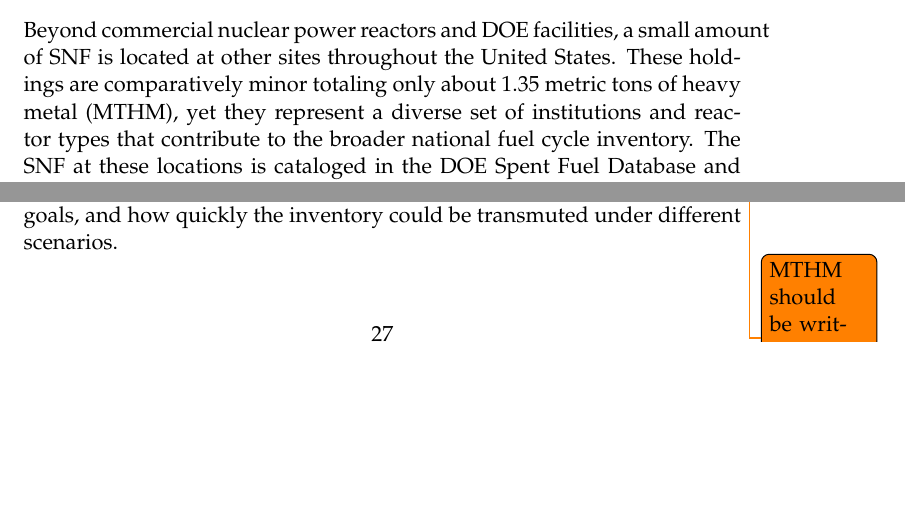
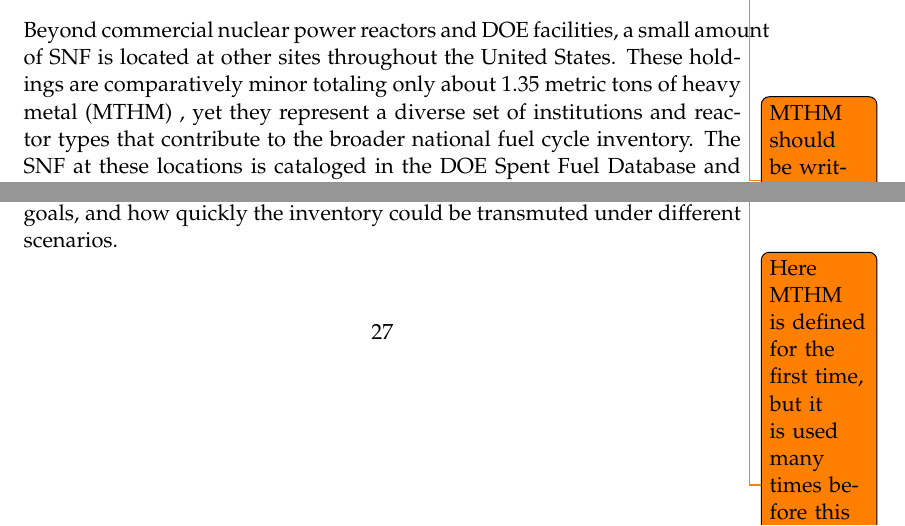
Before and after one commit to arfc/uiuc-arfc-2025-01, a LaTeX document (uiuc-arfc-2025-01.tex, which reads main.tex): two parts of pages 19 and 28 of 34, joined at a grey line, cut so that both start at the same text, the shorter picture padded with empty space. Compiled offline with pdfLaTeX.

Commit message:
Other various fixes/things I noticed} quit

```diff
--- a/main.tex
+++ b/main.tex
@@ -395,7 +397,9 @@
 
     Beyond commercial nuclear power reactors and \gls{DOE} facilities, a small amount of \gls{SNF} is located at
     other sites throughout the United States. These holdings are comparatively minor totaling only about 1.35~metric tons of
-    heavy metal (MTHM), yet they represent a diverse set of institutions and reactor types that contribute to the broader national
+    heavy metal (MTHM)
+    \todo{Here MTHM is defined for the first time, but it is used many times before this instance. Either define sooner, or no need to redefine here}%
+    , yet they represent a diverse set of institutions and reactor types that contribute to the broader national
     fuel cycle inventory. The \gls{SNF} at these locations is cataloged in the \gls{DOE} Spent Fuel Database and originates primarily from
     university research reactors, government agency operated reactors, and commercial research and development centers.\\
 
```
Also changed, not shown: main.tex (7 more changed lines).
